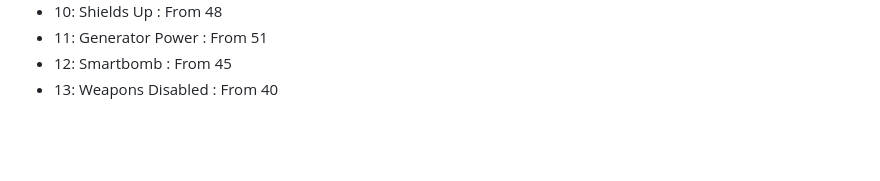
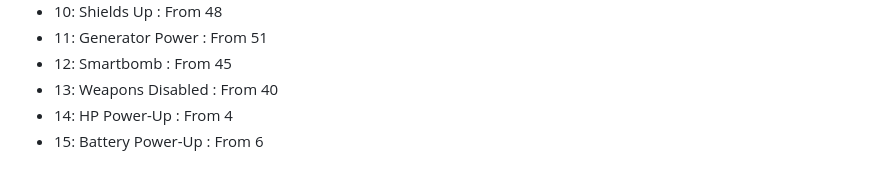
Before and after one commit to wimpysworld/antsy-alien-attack-pico, a Markdown page: README.md, the part around the change. GitHub-like rendering; blank space fills up the shorter version.

Commit message:
readme: update asset discovery

```diff
--- a/README.md
+++ b/README.md
@@ -423,3 +423,5 @@ Here are the SFX slot numbers and what the corresponding SFX is used for. Any th
 - 11: Generator Power  : From 51
 - 12: Smartbomb        : From 45
 - 13: Weapons Disabled : From 40
+- 14: HP Power-Up      : From 4
+- 15: Battery Power-Up : From 6
```
